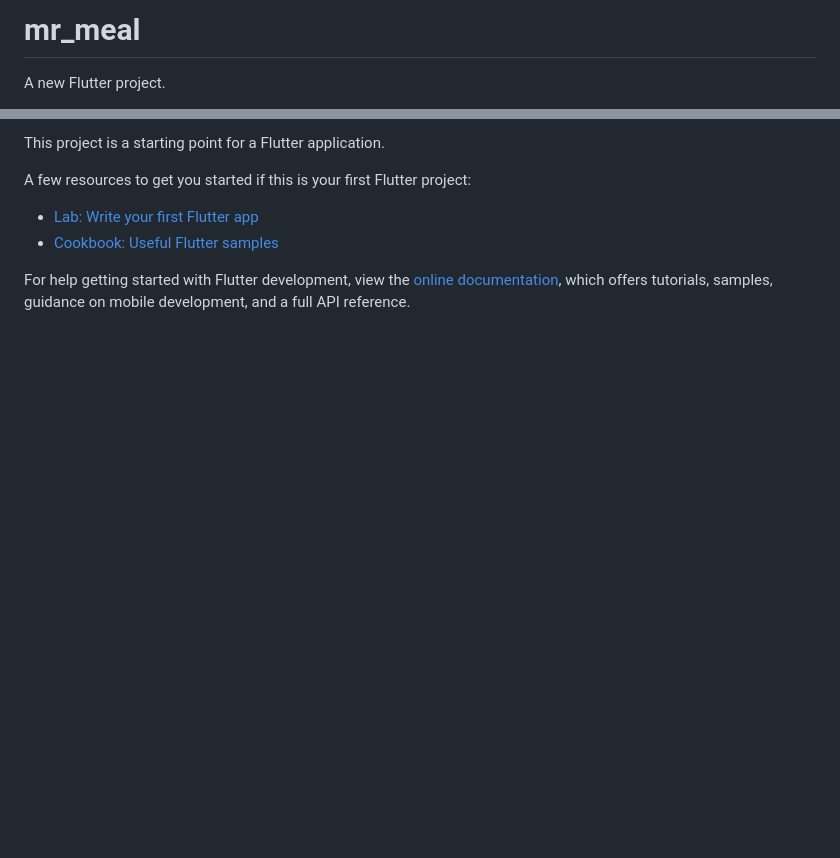
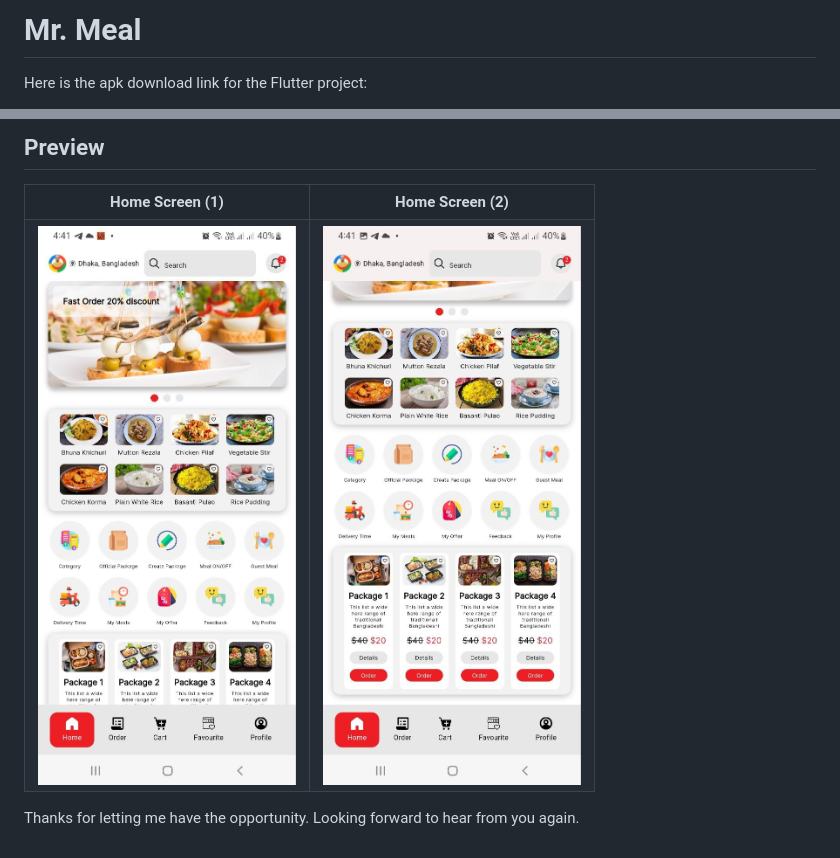
Before and after one commit to Safius-Sifat/Mr-Meal, a Markdown page: README.md, 2 parts joined by grey strips. Drawn GitHub-style; pictures changed too: assets/1.jpg (added), assets/2.jpg (added); blank space fills up the shorter version.

Commit message:
added preview

```diff
--- a/README.md
+++ b/README.md
@@ -1,4 +1,4 @@
-# mr_meal
+# Mr. Meal
 
-A new Flutter project.
+Here is the apk download link for the Flutter project:
 
@@ -6,11 +6,15 @@ A new Flutter project.
 
-This project is a starting point for a Flutter application.
+## Preview
 
-A few resources to get you started if this is your first Flutter project:
+<table style="width:100%">
+  <tr>
+    <th>Home Screen (1)</th>
+    <th>Home Screen (2)</th>
+  </tr>
+  <tr>
+    <td><img src="assets/1.jpg" /></td>
+    <td><img src="assets/2.jpg" /></td>
+</table>
 
-- [Lab: Write your first Flutter app](https://docs.flutter.dev/get-started/codelab)
-- [Cookbook: Useful Flutter samples](https://docs.flutter.dev/cookbook)
 
-For help getting started with Flutter development, view the
-[online documentation](https://docs.flutter.dev/), which offers tutorials,
-samples, guidance on mobile development, and a full API reference.
+Thanks for letting me have the opportunity. Looking forward to hear from you again.
```
Also changed, not shown: other parts of README.md (+1 -1 lines).
